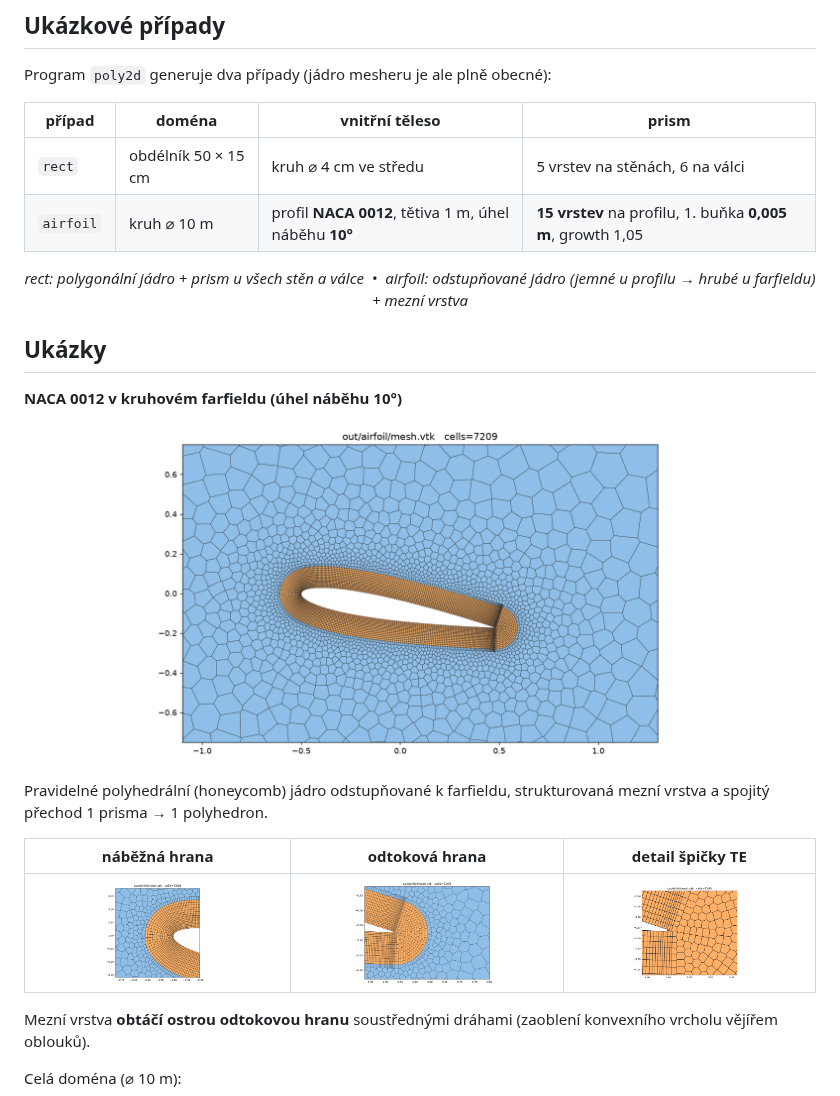
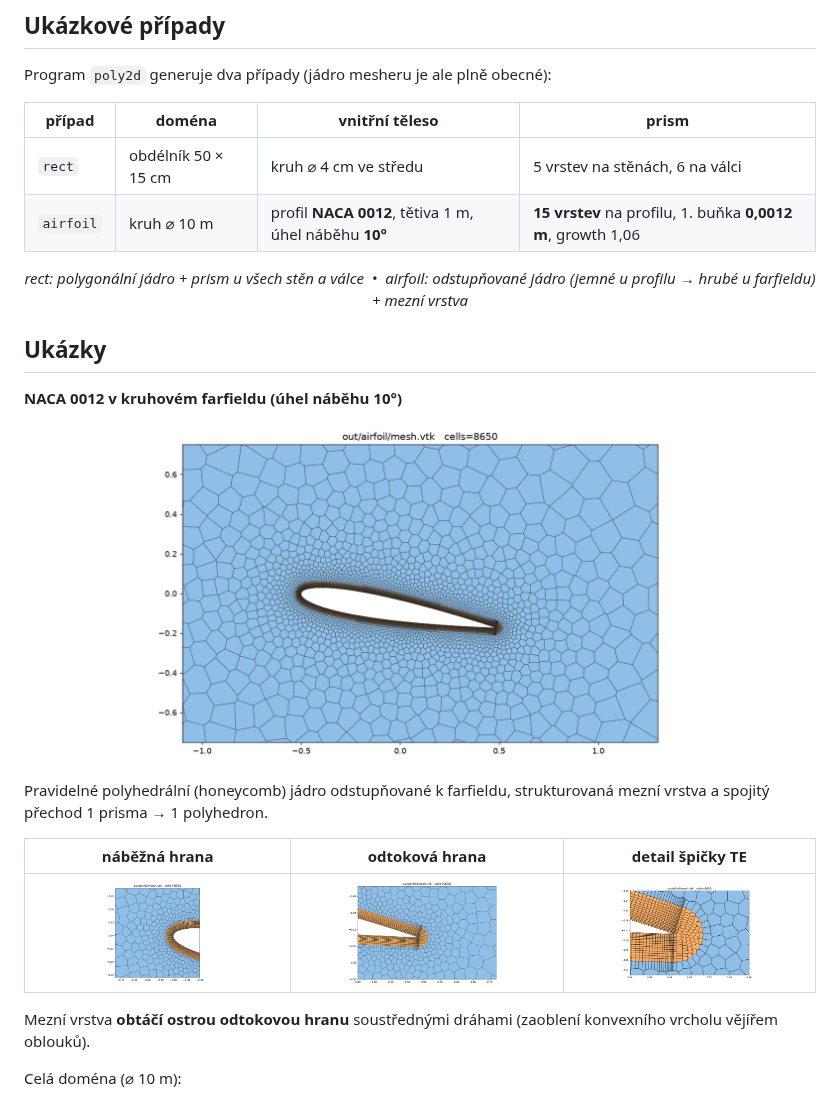
Before and after one commit to navidofek-cmyk/poly2d, a Markdown page: README.md, the part around the change. Drawn GitHub-style; pictures changed too: docs/images/airfoil_le.png, docs/images/airfoil_profile.png, docs/images/airfoil_te.png.

```diff
--- a/README.md
+++ b/README.md
@@ -15,7 +15,7 @@ Program `poly2d` generuje dva případy (jádro mesheru je ale plně obecné):
 | případ | doména | vnitřní těleso | prism |
 |--------|--------|----------------|-------|
 | `rect` | obdélník 50 × 15 cm | kruh ⌀ 4 cm ve středu | 5 vrstev na stěnách, 6 na válci |
-| `airfoil` | kruh ⌀ 10 m | profil **NACA 0012**, tětiva 1 m, úhel náběhu **10°** | **15 vrstev** na profilu, 1. buňka **0,005 m**, growth 1,05 |
+| `airfoil` | kruh ⌀ 10 m | profil **NACA 0012**, tětiva 1 m, úhel náběhu **10°** | **15 vrstev** na profilu, 1. buňka **0,0012 m**, growth 1,06 |
 
 <p align="center"><i>rect: polygonální jádro + prism u všech stěn a válce &nbsp;•&nbsp;
 airfoil: odstupňované jádro (jemné u profilu → hrubé u farfieldu) + mezní vrstva</i></p>
```
Also changed, not shown: docs/images/airfoil_full.png, 1 other file.
